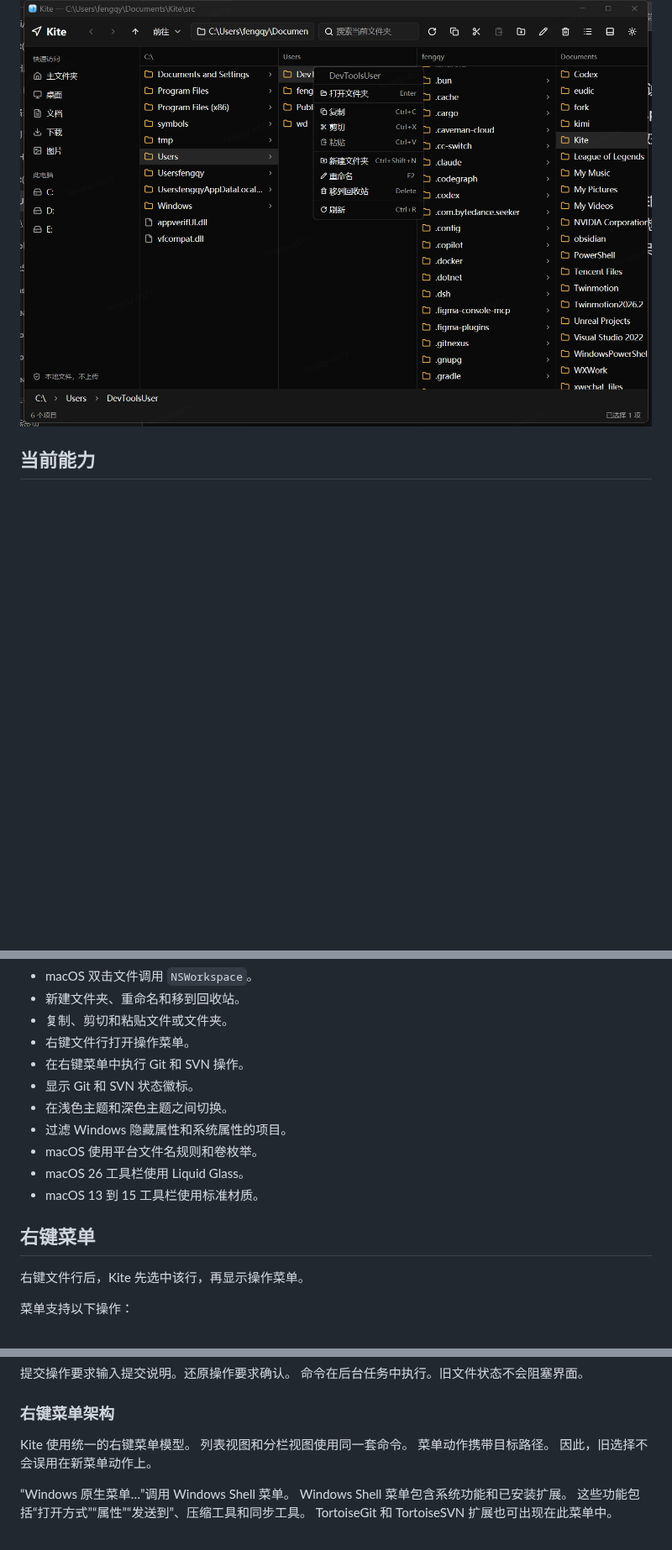
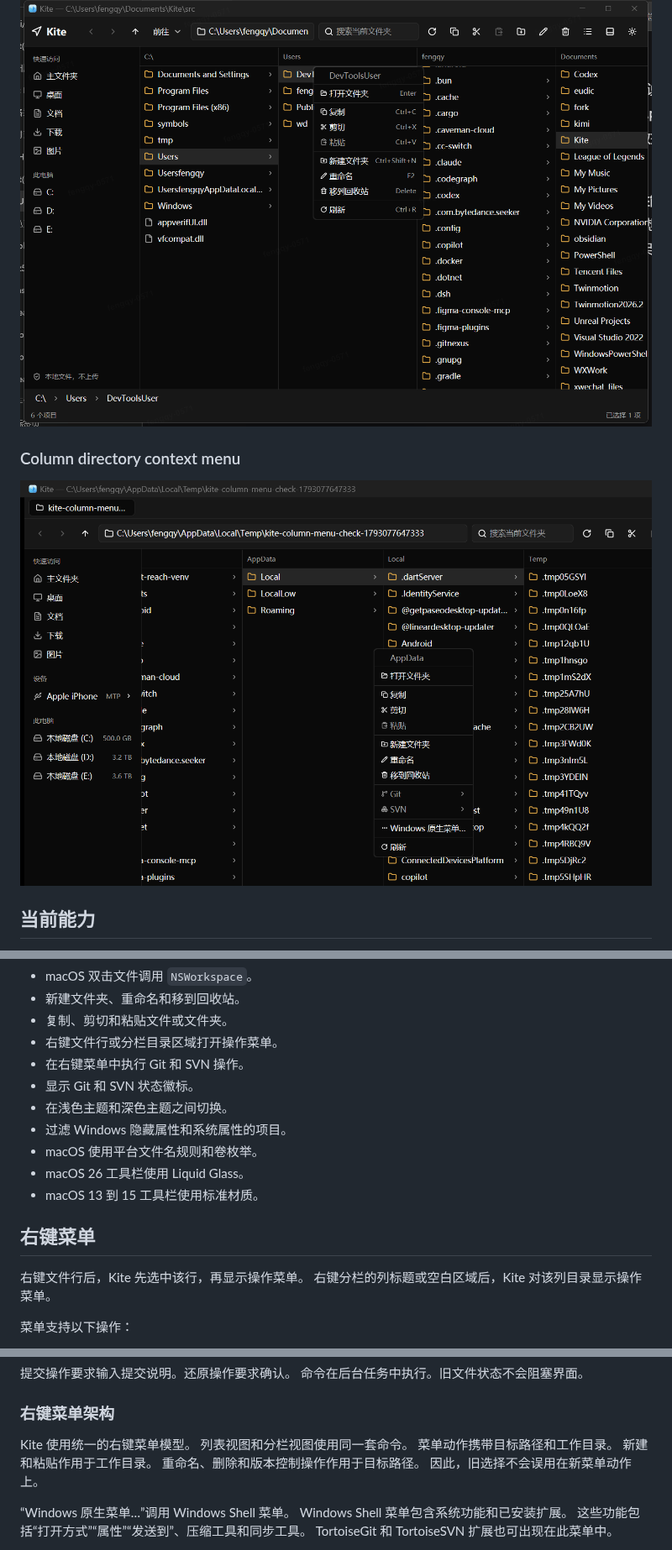
Before and after one commit to wyz541/kite, a Markdown page: README.md, 3 parts joined by grey strips. Shown at 84% size. Drawn GitHub-style; pictures changed too: docs/screenshots/column-context-menu.png (added); blank space fills up the shorter version.

Commit message:
feat: add column directory context menus

```diff
--- a/README.md
+++ b/README.md
@@ -36,6 +36,10 @@ macOS 的系统菜单、Quick Look、Finder 和分享操作由 AppKit 提供。
 
 ![Kite context menu](docs/screenshots/context-menu.png)
 
+### Column directory context menu
+
+![Kite column directory context menu](docs/screenshots/column-context-menu.png)
+
 ## 当前能力
 
 - 浏览本机文件夹。
@@ -60,7 +64,7 @@ macOS 的系统菜单、Quick Look、Finder 和分享操作由 AppKit 提供。
 - macOS 双击文件调用 `NSWorkspace`。
 - 新建文件夹、重命名和移到回收站。
 - 复制、剪切和粘贴文件或文件夹。
-- 右键文件行打开操作菜单。
+- 右键文件行或分栏目录区域打开操作菜单。
 - 在右键菜单中执行 Git 和 SVN 操作。
 - 显示 Git 和 SVN 状态徽标。
 - 在浅色主题和深色主题之间切换。
@@ -72,6 +76,7 @@ macOS 的系统菜单、Quick Look、Finder 和分享操作由 AppKit 提供。
 ## 右键菜单
 
 右键文件行后，Kite 先选中该行，再显示操作菜单。
+右键分栏的列标题或空白区域后，Kite 对该列目录显示操作菜单。
 
 菜单支持以下操作：
 
@@ -135,7 +140,9 @@ SVN 提交提交所选路径的本地更改。
 
 Kite 使用统一的右键菜单模型。
 列表视图和分栏视图使用同一套命令。
-菜单动作携带目标路径。
+菜单动作携带目标路径和工作目录。
+新建和粘贴作用于工作目录。
+重命名、删除和版本控制操作作用于目标路径。
 因此，旧选择不会误用在新菜单动作上。
 
 “Windows 原生菜单…”调用 Windows Shell 菜单。
```
Also changed, not shown: other parts of README.md (+1 -1 lines), apps/macos/README.md (+1 -0 lines), docs/RELEASE_NOTES_v0.6.6.md (added, +63 -0 lines), 11 other files.
